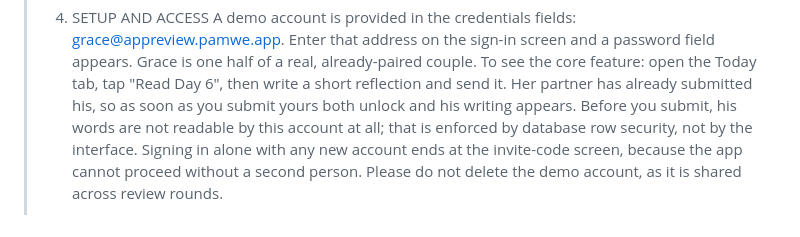
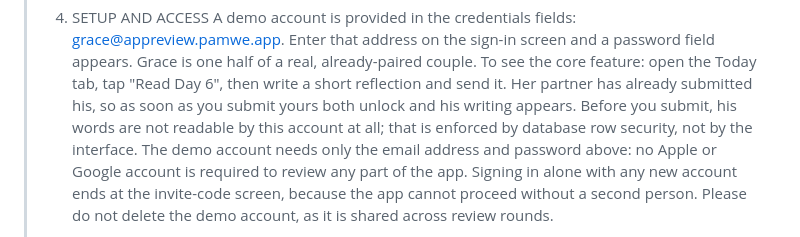
Before and after one commit to ChristianMangwanda/Pamwe, a Markdown page: docs/app-review-reply.md, the part around the change. Rendered like a GitHub page.

Commit message:
Build 37, and tell the reviewer no Apple account is needed
A US device running build 36 walked the reviewer's checklist this
morning: straight to sign-up, Sign in with Apple three times (each
failing instantly, before the sheet could have appeared, which is device
state rather than the binary; the entitlement is verified present in the
signed archive), then the privacy policy link, which failed. If that was
App Review, the next build they touch must carry the link fix, so b37
ships c4a0a87 rather than leaving it in git.

Part B now says plainly that the demo account needs only its email and
password, no Apple or Google account, so a review device that cannot do
Apple auth has its route stated instead of implied.

Co-Authored-By: Claude Fable 5 <noreply@anthropic.com>

```diff
--- a/docs/app-review-reply.md
+++ b/docs/app-review-reply.md
@@ -149,7 +149,9 @@ instructions stay true, and the Jordan/relay couple is cleaned up.
 > Her partner has already submitted his, so as soon as
 > you submit yours both unlock and his writing appears. Before you submit,
 > his words are not readable by this account at all; that is enforced by
-> database row security, not by the interface. Signing in alone with any new
+> database row security, not by the interface. The demo account needs only
+> the email address and password above: no Apple or Google account is
+> required to review any part of the app. Signing in alone with any new
 > account ends at the invite-code screen, because the app cannot proceed
 > without a second person. Please do not delete the demo account, as it is
 > shared across review rounds.
```
